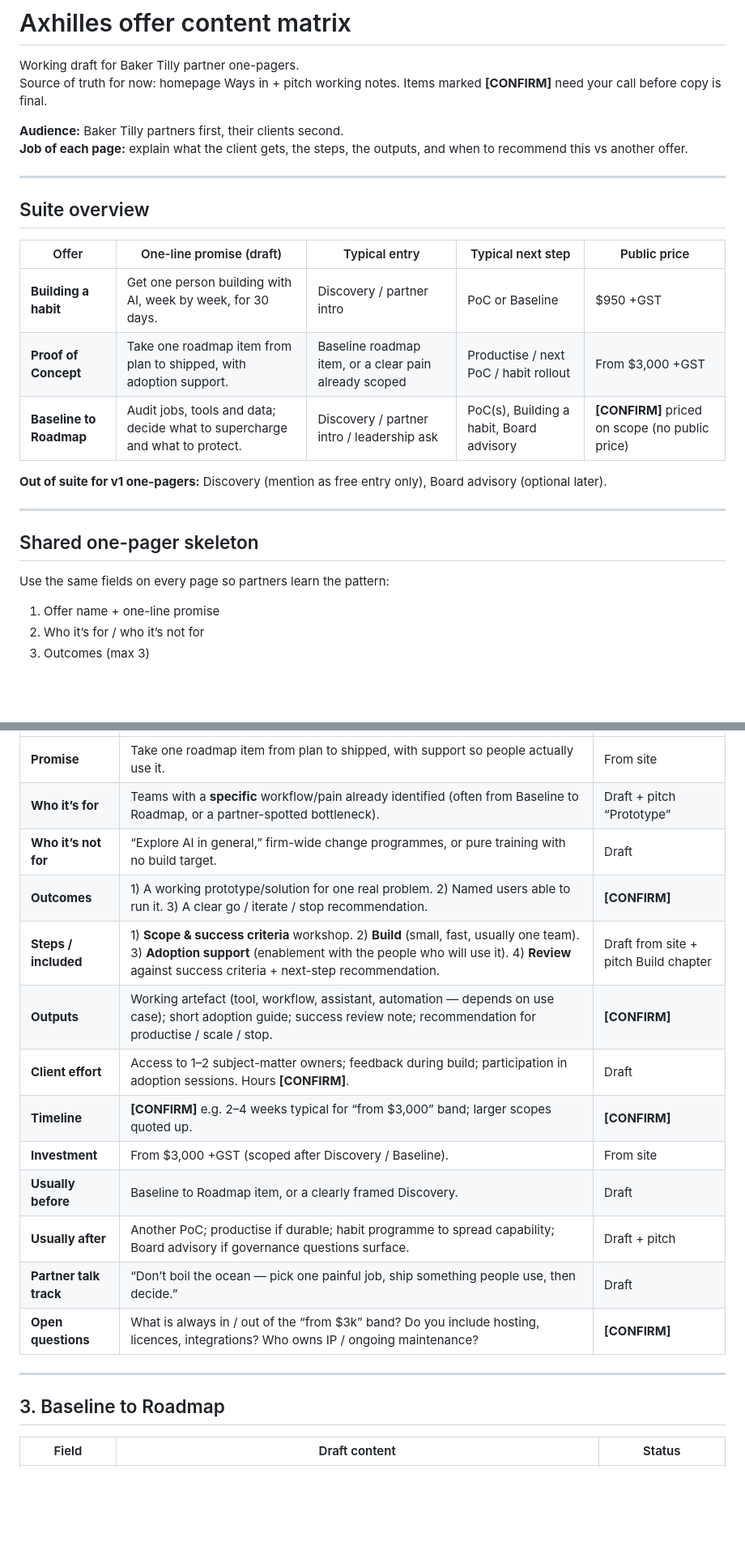
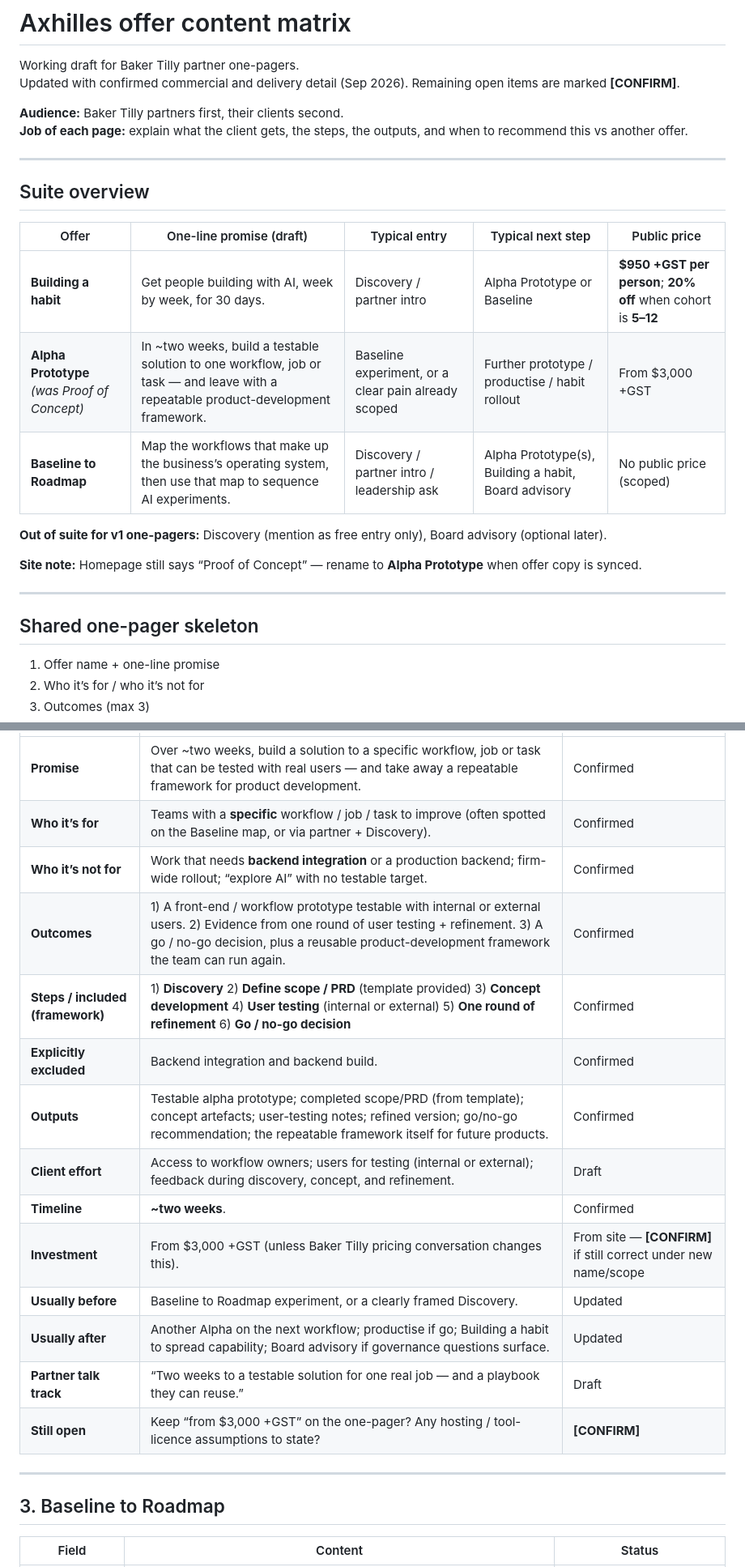
Before and after one commit to rsharmanz-web/axhilles, a Markdown page: offers/content-matrix.md, 2 parts joined by grey strips. Shown at 81% size. GitHub-like rendering; blank space fills up the shorter version.

```diff
--- a/offers/content-matrix.md
+++ b/offers/content-matrix.md
@@ -1,7 +1,7 @@
 # Axhilles offer content matrix
 
 Working draft for Baker Tilly partner one-pagers.
-Source of truth for now: homepage Ways in + pitch working notes. Items marked **[CONFIRM]** need your call before copy is final.
+Updated with confirmed commercial and delivery detail (Sep 2026). Remaining open items are marked **[CONFIRM]**.
 
 **Audience:** Baker Tilly partners first, their clients second.
 **Job of each page:** explain what the client gets, the steps, the outputs, and when to recommend this vs another offer.
@@ -12,17 +12,17 @@ Source of truth for now: homepage Ways in + pitch working notes. Items marked **
 
 | Offer | One-line promise (draft) | Typical entry | Typical next step | Public price |
 |---|---|---|---|---|
-| **Building a habit** | Get one person building with AI, week by week, for 30 days. | Discovery / partner intro | PoC or Baseline | $950 +GST |
-| **Proof of Concept** | Take one roadmap item from plan to shipped, with adoption support. | Baseline roadmap item, or a clear pain already scoped | Productise / next PoC / habit rollout | From $3,000 +GST |
-| **Baseline to Roadmap** | Audit jobs, tools and data; decide what to supercharge and what to protect. | Discovery / partner intro / leadership ask | PoC(s), Building a habit, Board advisory | **[CONFIRM]** priced on scope (no public price) |
+| **Building a habit** | Get people building with AI, week by week, for 30 days. | Discovery / partner intro | Alpha Prototype or Baseline | **$950 +GST per person**; **20% off** when cohort is **5–12** |
+| **Alpha Prototype** *(was Proof of Concept)* | In ~two weeks, build a testable solution to one workflow, job or task — and leave with a repeatable product-development framework. | Baseline experiment, or a clear pain already scoped | Further prototype / productise / habit rollout | From $3,000 +GST |
+| **Baseline to Roadmap** | Map the workflows that make up the business’s operating system, then use that map to sequence AI experiments. | Discovery / partner intro / leadership ask | Alpha Prototype(s), Building a habit, Board advisory | No public price (scoped) |
 
 **Out of suite for v1 one-pagers:** Discovery (mention as free entry only), Board advisory (optional later).
+
+**Site note:** Homepage still says “Proof of Concept” — rename to **Alpha Prototype** when offer copy is synced.
 
 ---
 
 ## Shared one-pager skeleton
-
-Use the same fields on every page so partners learn the pattern:
 
 1. Offer name + one-line promise
 2. Who it’s for / who it’s not for
@@ -62,21 +64,22 @@ Use the same fields on every page so partners learn the pattern:
 |---|---|---|
-| **Promise** | Take one roadmap item from plan to shipped, with support so people actually use it. | From site |
-| **Who it’s for** | Teams with a **specific** workflow/pain already identified (often from Baseline to Roadmap, or a partner-spotted bottleneck). | Draft + pitch “Prototype” |
-| **Who it’s not for** | “Explore AI in general,” firm-wide change programmes, or pure training with no build target. | Draft |
-| **Outcomes** | 1) A working prototype/solution for one real problem. 2) Named users able to run it. 3) A clear go / iterate / stop recommendation. | **[CONFIRM]** |
-| **Steps / included** | 1) **Scope & success criteria** workshop. 2) **Build** (small, fast, usually one team). 3) **Adoption support** (enablement with the people who will use it). 4) **Review** against success criteria + next-step recommendation. | Draft from site + pitch Build chapter |
-| **Outputs** | Working artefact (tool, workflow, assistant, automation — depends on use case); short adoption guide; success review note; recommendation for productise / scale / stop. | **[CONFIRM]** |
-| **Client effort** | Access to 1–2 subject-matter owners; feedback during build; participation in adoption sessions. Hours **[CONFIRM]**. | Draft |
-| **Timeline** | **[CONFIRM]** e.g. 2–4 weeks typical for “from $3,000” band; larger scopes quoted up. | **[CONFIRM]** |
-| **Investment** | From $3,000 +GST (scoped after Discovery / Baseline). | From site |
-| **Usually before** | Baseline to Roadmap item, or a clearly framed Discovery. | Draft |
-| **Usually after** | Another PoC; productise if durable; habit programme to spread capability; Board advisory if governance questions surface. | Draft + pitch |
-| **Partner talk track** | “Don’t boil the ocean — pick one painful job, ship something people use, then decide.” | Draft |
-| **Open questions** | What is always in / out of the “from $3k” band? Do you include hosting, licences, integrations? Who owns IP / ongoing maintenance? | **[CONFIRM]** |
+| **Promise** | Over ~two weeks, build a solution to a specific workflow, job or task that can be tested with real users — and take away a repeatable framework for product development. | Confirmed |
+| **Who it’s for** | Teams with a **specific** workflow / job / task to improve (often spotted on the Baseline map, or via partner + Discovery). | Confirmed |
+| **Who it’s not for** | Work that needs **backend integration** or a production backend; firm-wide rollout; “explore AI” with no testable target. | Confirmed |
+| **Outcomes** | 1) A front-end / workflow prototype testable with internal or external users. 2) Evidence from one round of user testing + refinement. 3) A go / no-go decision, plus a reusable product-development framework the team can run again. | Confirmed |
+| **Steps / included (framework)** | 1) **Discovery** 2) **Define scope / PRD** (template provided) 3) **Concept development** 4) **User testing** (internal or external) 5) **One round of refinement** 6) **Go / no-go decision** | Confirmed |
+| **Explicitly excluded** | Backend integration and backend build. | Confirmed |
+| **Outputs** | Testable alpha prototype; completed scope/PRD (from template); concept artefacts; user-testing notes; refined version; go/no-go recommendation; the repeatable framework itself for future products. | Confirmed |
+| **Client effort** | Access to workflow owners; users for testing (internal or external); feedback during discovery, concept, and refinement. | Draft |
+| **Timeline** | **~two weeks**. | Confirmed |
+| **Investment** | From $3,000 +GST (unless Baker Tilly pricing conversation changes this). | From site — **[CONFIRM]** if still correct under new name/scope |
+| **Usually before** | Baseline to Roadmap experiment, or a clearly framed Discovery. | Updated |
+| **Usually after** | Another Alpha on the next workflow; productise if go; Building a habit to spread capability; Board advisory if governance questions surface. | Updated |
+| **Partner talk track** | “Two weeks to a testable solution for one real job — and a playbook they can reuse.” | Draft |
+| **Still open** | Keep “from $3,000 +GST” on the one-pager? Any hosting / tool-licence assumptions to state? | **[CONFIRM]** |
 
 ---
 
 ## 3. Baseline to Roadmap
 
-| Field | Draft content | Status |
+| Field | Content | Status |
 |---|---|---|
```
Also changed, not shown: other parts of offers/content-matrix.md (+58 -49 lines).
